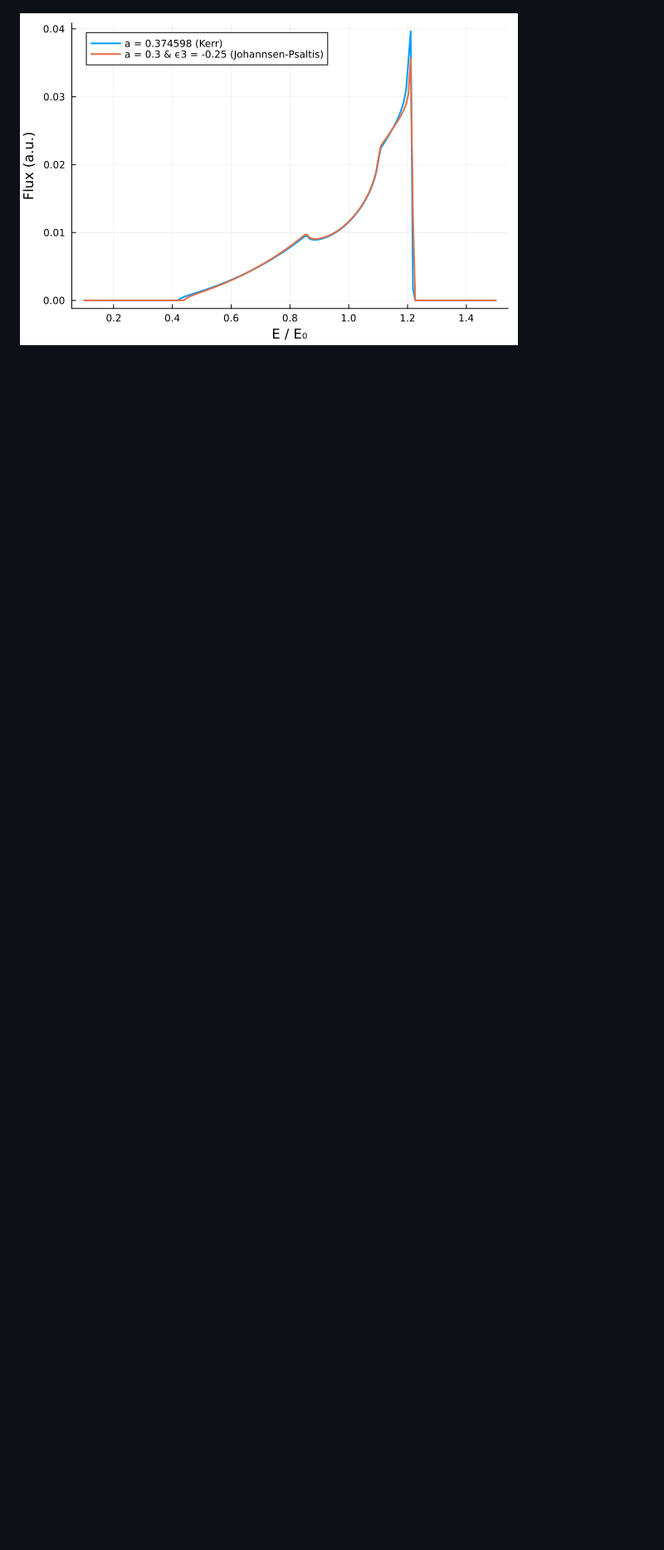
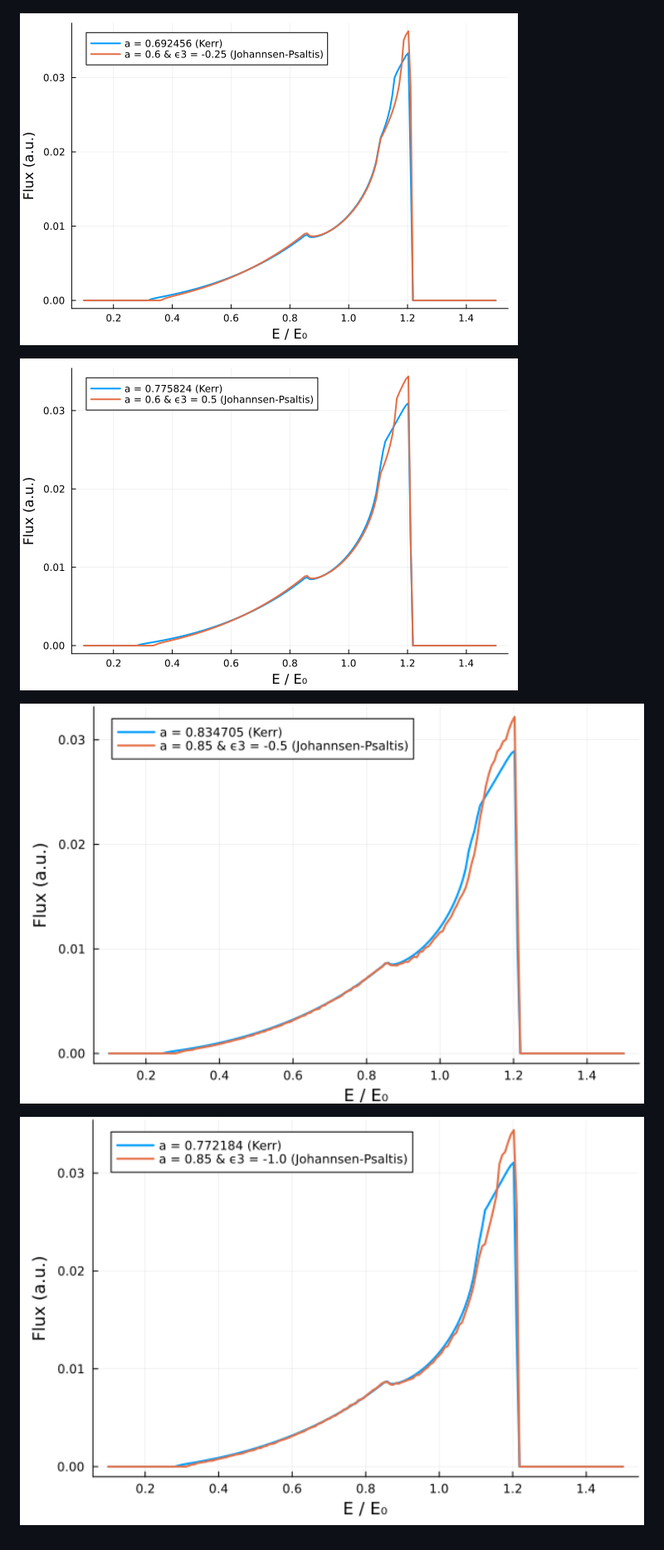
Before and after one commit to phajy/COST, a Markdown page: docs/src/Johannsen-Psaltis.md, the part around the change printed below. Shown: that part at 83% size. GitHub-like rendering; pictures changed too: docs/src/figures/0.85,-0.5.png (added), docs/src/figures/0.85,-1.png (added); blank space fills up the shorter version.

```diff
--- a/docs/src/Johannsen-Psaltis.md
+++ b/docs/src/Johannsen-Psaltis.md
@@ -343,3 +367,9 @@ Plots.plot!(
 ![JP Shadow Map](figures/a0.3e0.5.png)
 
-![JP Shadow Map](figures/a0.3e-0.25.png)
+![JP Shadow Map](figures/a0.6e-0.25.png)
+
+![JP Shadow Map](figures/a0.6e0.5.png)
+
+![JP Shadow Map](figures/0.85,-0.5.png)
+
+![JP Shadow Map](figures/0.85,-1.png)
```
Also changed, not shown: other parts of docs/src/Johannsen-Psaltis.md (+25 -1 lines), docs/src/figures/SpinVsSpin.png (added), 6 other files.
